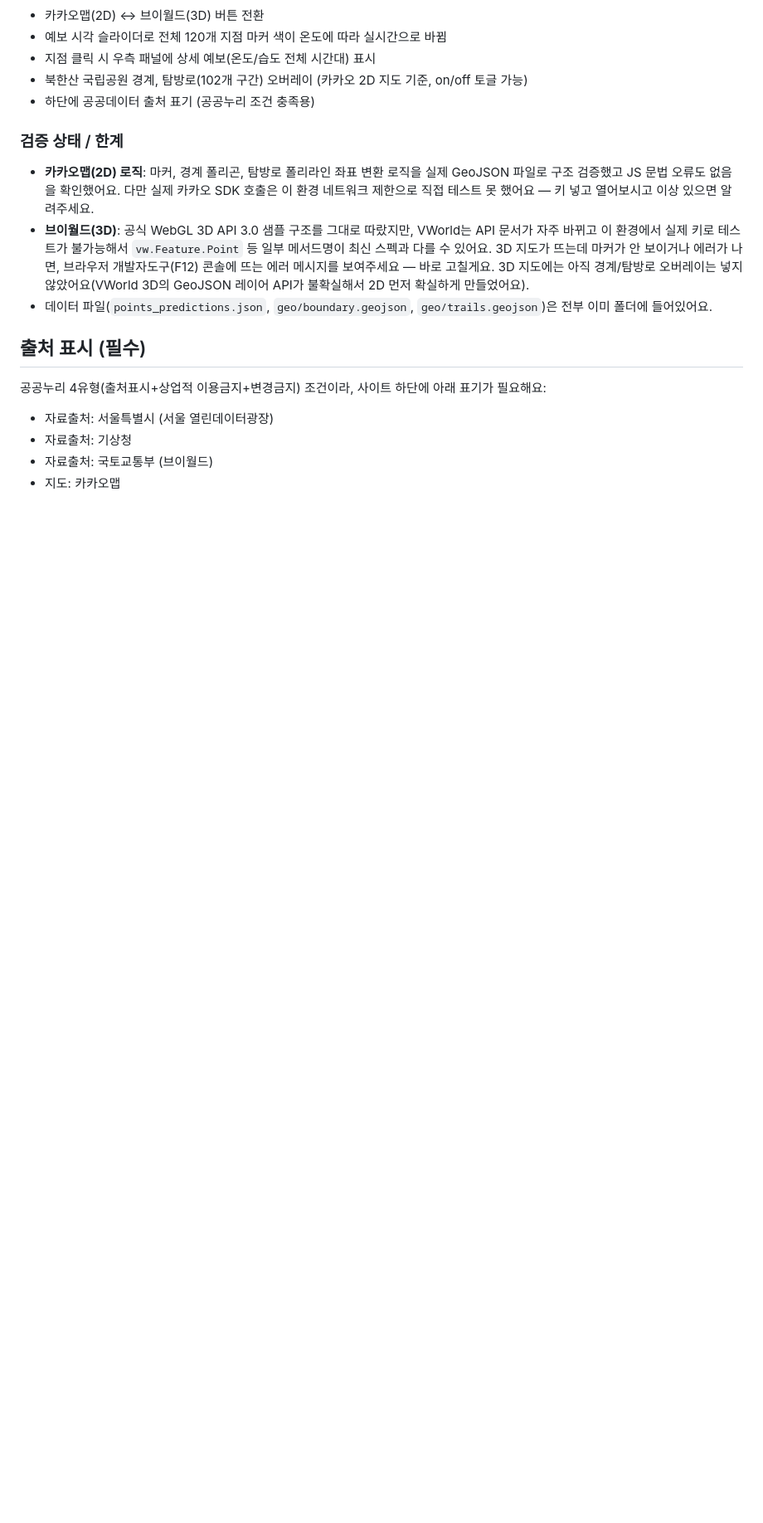
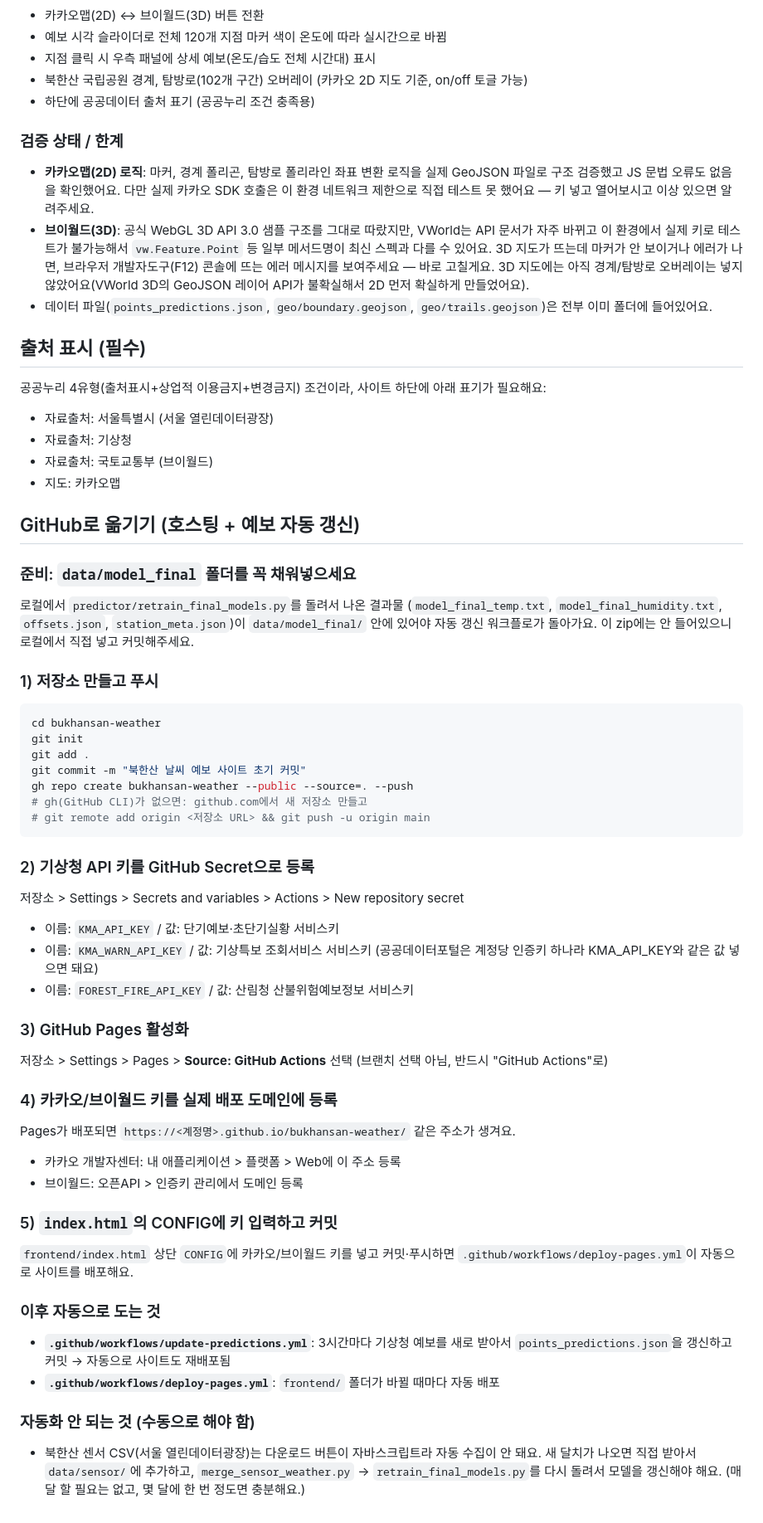
Before and after one commit to hyeonbae-jeon/bukhansan-weather, a Markdown page: README.md, the part around one of its changes. Shown at 83% size. Drawn GitHub-style; blank space fills up the shorter version.

````diff
--- a/README.md
+++ b/README.md
@@ -108,3 +112,51 @@ python generate_predictions.py \
 - 자료출처: 기상청
 - 자료출처: 국토교통부 (브이월드)
 - 지도: 카카오맵
+
+## GitHub로 옮기기 (호스팅 + 예보 자동 갱신)
+
+### 준비: `data/model_final` 폴더를 꼭 채워넣으세요
+로컬에서 `predictor/retrain_final_models.py`를 돌려서 나온 결과물
+(`model_final_temp.txt`, `model_final_humidity.txt`, `offsets.json`, `station_meta.json`)이
+`data/model_final/` 안에 있어야 자동 갱신 워크플로가 돌아가요. 이 zip에는 안 들어있으니 로컬에서
+직접 넣고 커밋해주세요.
+
+### 1) 저장소 만들고 푸시
+```bash
+cd bukhansan-weather
+git init
+git add .
+git commit -m "북한산 날씨 예보 사이트 초기 커밋"
+gh repo create bukhansan-weather --public --source=. --push
+# gh(GitHub CLI)가 없으면: github.com에서 새 저장소 만들고
+# git remote add origin <저장소 URL> && git push -u origin main
+```
+
+### 2) 기상청 API 키를 GitHub Secret으로 등록
+저장소 > Settings > Secrets and variables > Actions > New repository secret
+- 이름: `KMA_API_KEY` / 값: 단기예보·초단기실황 서비스키
+- 이름: `KMA_WARN_API_KEY` / 값: 기상특보 조회서비스 서비스키 (공공데이터포털은 계정당 인증키 하나라 KMA_API_KEY와 같은 값 넣으면 돼요)
+- 이름: `FOREST_FIRE_API_KEY` / 값: 산림청 산불위험예보정보 서비스키
+
+### 3) GitHub Pages 활성화
+저장소 > Settings > Pages > **Source: GitHub Actions** 선택 (브랜치 선택 아님, 반드시 "GitHub Actions"로)
+
+### 4) 카카오/브이월드 키를 실제 배포 도메인에 등록
+Pages가 배포되면 `https://<계정명>.github.io/bukhansan-weather/` 같은 주소가 생겨요.
+- 카카오 개발자센터: 내 애플리케이션 > 플랫폼 > Web에 이 주소 등록
+- 브이월드: 오픈API > 인증키 관리에서 도메인 등록
+
+### 5) `index.html`의 CONFIG에 키 입력하고 커밋
+`frontend/index.html` 상단 `CONFIG`에 카카오/브이월드 키를 넣고 커밋·푸시하면
+`.github/workflows/deploy-pages.yml`이 자동으로 사이트를 배포해요.
+
+### 이후 자동으로 도는 것
+- **`.github/workflows/update-predictions.yml`**: 3시간마다 기상청 예보를 새로 받아서
+  `points_predictions.json`을 갱신하고 커밋 → 자동으로 사이트도 재배포됨
+- **`.github/workflows/deploy-pages.yml`**: `frontend/` 폴더가 바뀔 때마다 자동 배포
+
+### 자동화 안 되는 것 (수동으로 해야 함)
+- 북한산 센서 CSV(서울 열린데이터광장)는 다운로드 버튼이 자바스크립트라 자동 수집이 안 돼요.
+  새 달치가 나오면 직접 받아서 `data/sensor/`에 추가하고, `merge_sensor_weather.py` →
+  `retrain_final_models.py`를 다시 돌려서 모델을 갱신해야 해요. (매달 할 필요는 없고,
+  몇 달에 한 번 정도면 충분해요.)
````
Also changed, not shown: other parts of README.md (+5 -1 lines).
